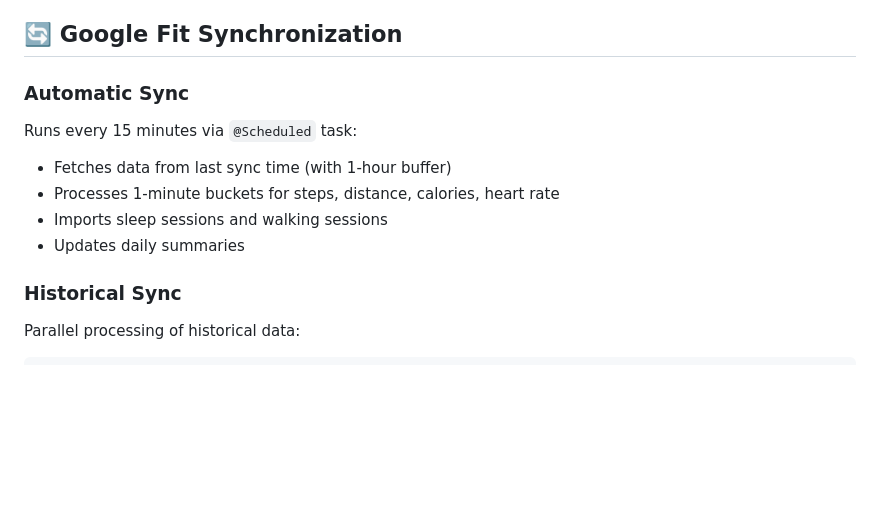
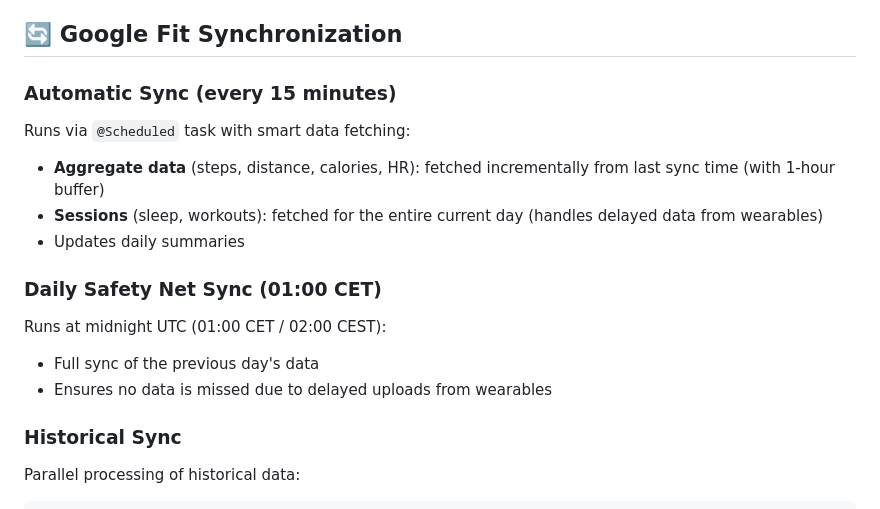
Before and after one commit to Dawid-Cisowski/Health-Assistant-Server, a Markdown page: README.md, the part around the change. Rendered like a GitHub page; blank space fills up the shorter version.

```diff
--- a/README.md
+++ b/README.md
@@ -218,12 +218,16 @@ See [Swagger UI](http://localhost:8080/swagger-ui.html) for detailed documentati
 
 ## 🔄 Google Fit Synchronization
 
-### Automatic Sync
-Runs every 15 minutes via `@Scheduled` task:
-- Fetches data from last sync time (with 1-hour buffer)
-- Processes 1-minute buckets for steps, distance, calories, heart rate
-- Imports sleep sessions and walking sessions
+### Automatic Sync (every 15 minutes)
+Runs via `@Scheduled` task with smart data fetching:
+- **Aggregate data** (steps, distance, calories, HR): fetched incrementally from last sync time (with 1-hour buffer)
+- **Sessions** (sleep, workouts): fetched for the entire current day (handles delayed data from wearables)
 - Updates daily summaries
+
+### Daily Safety Net Sync (01:00 CET)
+Runs at midnight UTC (01:00 CET / 02:00 CEST):
+- Full sync of the previous day's data
+- Ensures no data is missed due to delayed uploads from wearables
 
 ### Historical Sync
 Parallel processing of historical data:
```
